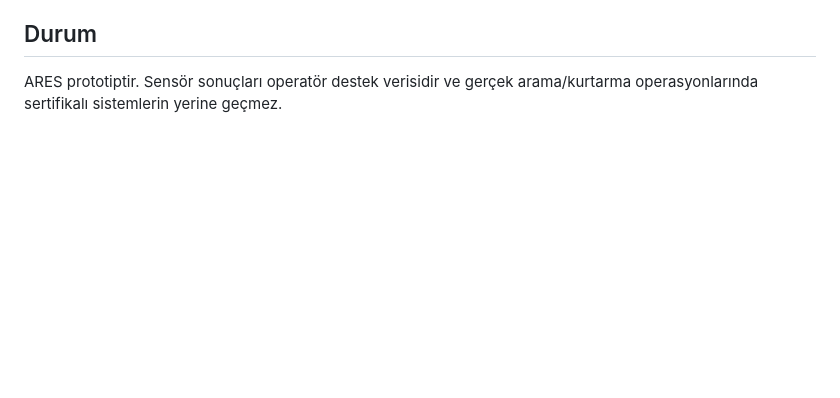
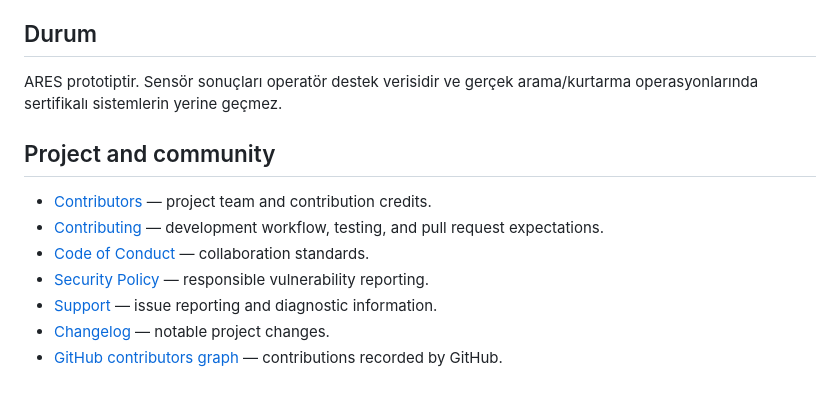
Before and after one commit to lordkeremello45/deneyap-osmaniye-ARES, a Markdown page: README.md, the part around the change. GitHub-like rendering; blank space fills up the shorter version.

Commit message:
docs: link community and contributor documentation

```diff
--- a/README.md
+++ b/README.md
@@ -68,3 +68,13 @@ Derleme, sensör haberleşmesinin, MQTT güvenliğinin veya kişi tespit başar
 ## Durum
 
 ARES prototiptir. Sensör sonuçları operatör destek verisidir ve gerçek arama/kurtarma operasyonlarında sertifikalı sistemlerin yerine geçmez.
+
+## Project and community
+
+- [Contributors](CONTRIBUTORS.md) — project team and contribution credits.
+- [Contributing](CONTRIBUTING.md) — development workflow, testing, and pull request expectations.
+- [Code of Conduct](CODE_OF_CONDUCT.md) — collaboration standards.
+- [Security Policy](SECURITY.md) — responsible vulnerability reporting.
+- [Support](SUPPORT.md) — issue reporting and diagnostic information.
+- [Changelog](CHANGELOG.md) — notable project changes.
+- [GitHub contributors graph](https://github.com/lordkeremello45/deneyap-osmaniye-ARES/graphs/contributors) — contributions recorded by GitHub.
```
